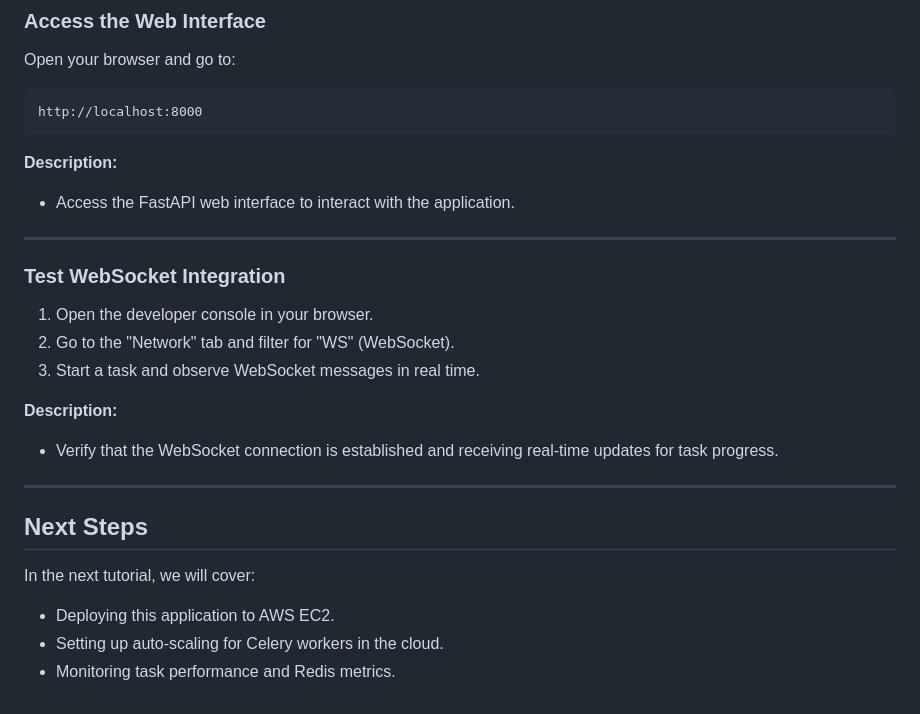
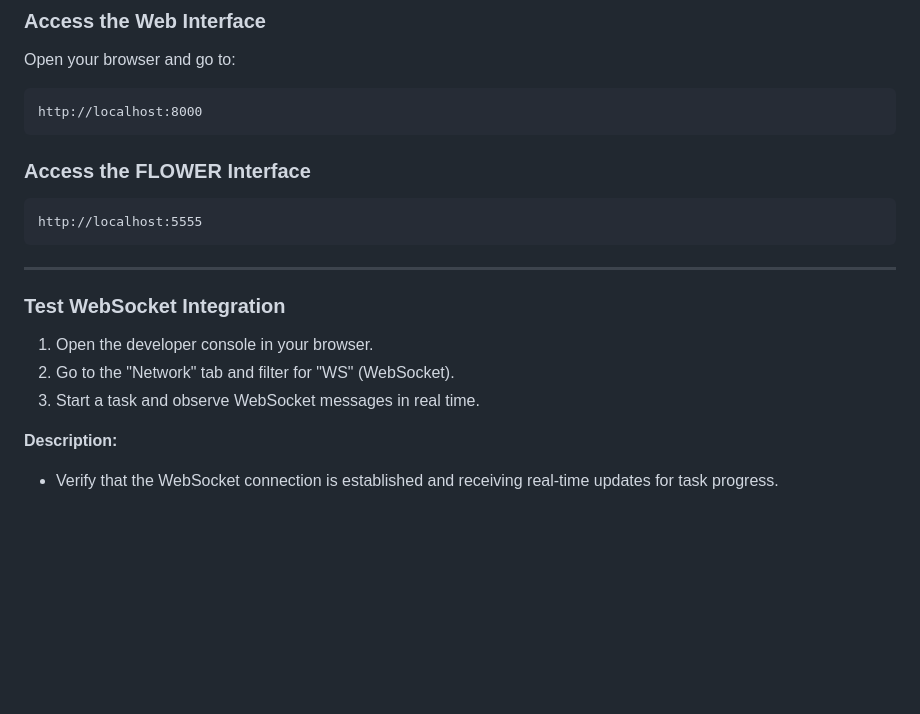
Before and after one commit to Jilan5/Background-Task-Management-with-the-help-of-websocket, a Markdown page: README.md, the part around the change. GitHub-like rendering; blank space fills up the shorter version.

````diff
--- a/README.md
+++ b/README.md
@@ -420,10 +420,10 @@ Open your browser and go to:
 ```
 http://localhost:8000
 ```
-
-**Description:**
-- Access the FastAPI web interface to interact with the application.
-
+### Access the FLOWER Interface
+```
+http://localhost:5555
+```
 ---
 
 ### Test WebSocket Integration
@@ -433,12 +433,3 @@ http://localhost:8000
 
 **Description:**
 - Verify that the WebSocket connection is established and receiving real-time updates for task progress.
-
----
-
-## Next Steps
-
-In the next tutorial, we will cover:
-- Deploying this application to AWS EC2.
-- Setting up auto-scaling for Celery workers in the cloud.
-- Monitoring task performance and Redis metrics.
````
